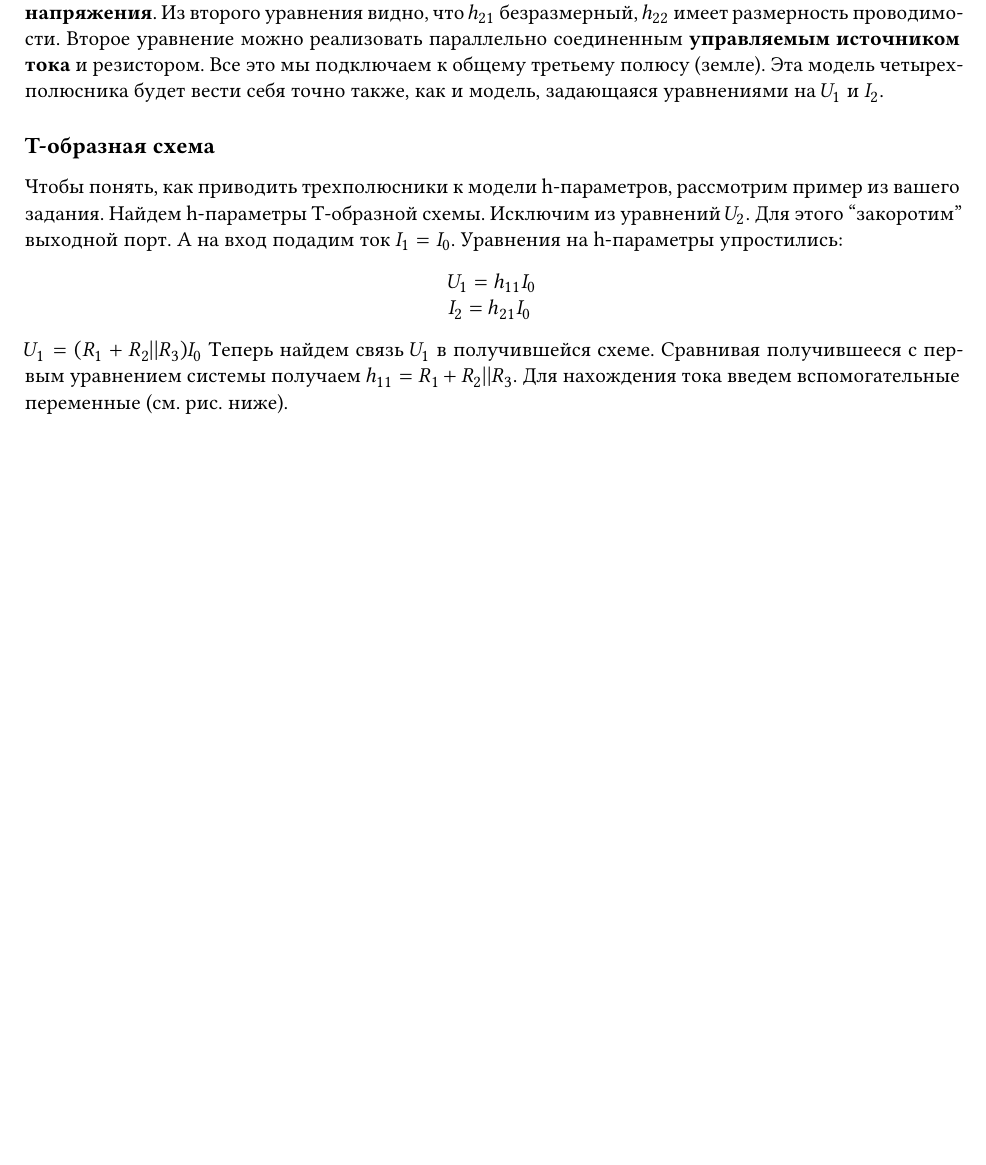
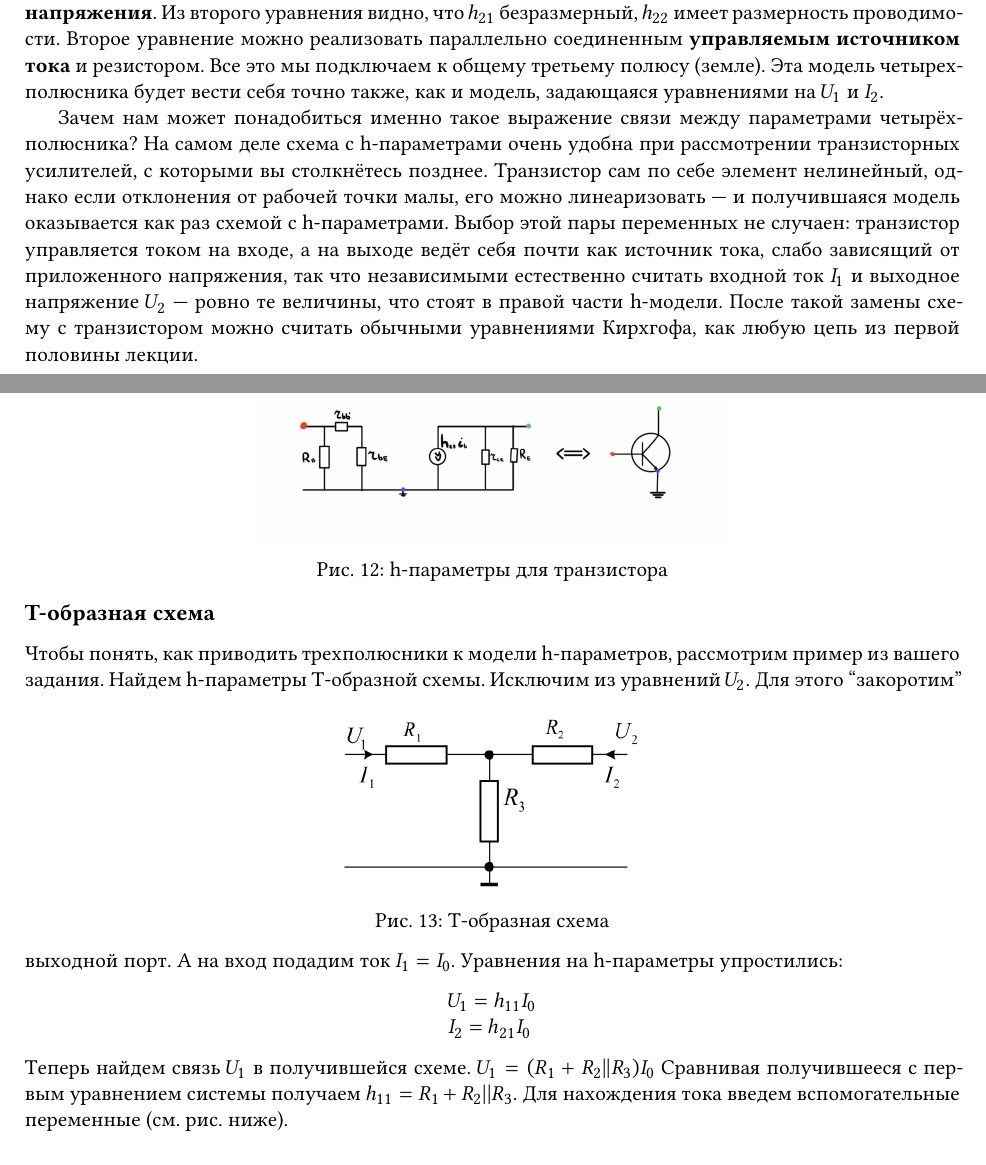
Before and after one commit to sazhnev1337/circuits-and-signals, a LaTeX document (1. Безынерционные линейные цепи/Безынерционные_цепи.tex): part of page 10 of 13 before the commit and two parts of pages 10 and 11 of 14 after it, the two joined at a grey line, cut so that both start at the same text, the shorter picture padded with empty space. Compiled offline with XeLaTeX; a missing font is replaced by an installed copy or a similar font.

Commit message:
Add new topic

```diff
--- a/1. Безынерционные линейные цепи/Безынерционные_цепи.tex
+++ b/1. Безынерционные линейные цепи/Безынерционные_цепи.tex
@@ -491,6 +497,24 @@ $$
 Из второго уравнения видно, что $h_{21}$ безразмерный, $h_{22}$ имеет размерность проводимости. Второе уравнение можно реализовать параллельно
 соединенным \textbf{управляемым источником тока} и резистором. Все это мы подключаем к общему третьему полюсу (земле).
 Эта модель четырехполюсника будет вести себя точно также, как и модель, задающаяся уравнениями на $U_1$ и $I_2$.
+
+Зачем нам может понадобиться именно такое выражение связи между параметрами четырёхполюсника? На
+самом деле схема с h-параметрами очень удобна при рассмотрении транзисторных усилителей, с которыми
+вы столкнётесь позднее. Транзистор сам по себе элемент нелинейный, однако если отклонения от рабочей
+точки малы, его можно линеаризовать — и получившаяся модель оказывается как раз схемой с h-параметрами.
+Выбор этой пары переменных не случаен: транзистор управляется током на входе, а на выходе ведёт
+себя почти как источник тока, слабо зависящий от приложенного напряжения, так что независимыми
+естественно считать входной ток $I_1$ и выходное напряжение $U_2$ — ровно те величины, что стоят в
+правой части h-модели. После такой замены схему с транзистором можно считать обычными уравнениями
+Кирхгофа, как любую цепь из первой половины лекции.
+
+\begin{figure}[h!]
+    \centering
+    \includegraphics[width=0.7\figwidth]{Images/transistor.jpg}
+    \caption{h-параметры для транзистора}
+    \label{fig:T_scheme_1}
+\end{figure}
+
 \subsection*{T-образная схема}
 Чтобы понять, как приводить трехполюсники к модели h-параметров, рассмотрим пример из вашего задания.
 Найдем h-параметры Т-образной схемы.
@@ -508,8 +532,8 @@ U_1 = h_{11}I_0 \\
 I_2 = h_{21}I_0 \\
 \end{array}
 $$
+Теперь найдем связь $U_1$ в получившейся схеме.
 $U_1 = (R_1 + R_2 || R_3)I_0$
-Теперь найдем связь $U_1$ в получившейся схеме.
 Сравнивая получившееся с первым уравнением системы получаем $h_{11} = R_1 + R_2 || R_3$. Для нахождения
 тока введем вспомогательные переменные (см. рис. ниже).
 \begin{figure}[h]
```
Also changed, not shown: 1. Безынерционные линейные цепи/Images/transistor.jpg (added), 1. Безынерционные линейные цепи/Безынерционные_цепи.pdf, 1. Безынерционные линейные цепи/Безынерционные_цепи.tex (22 more changed lines).
